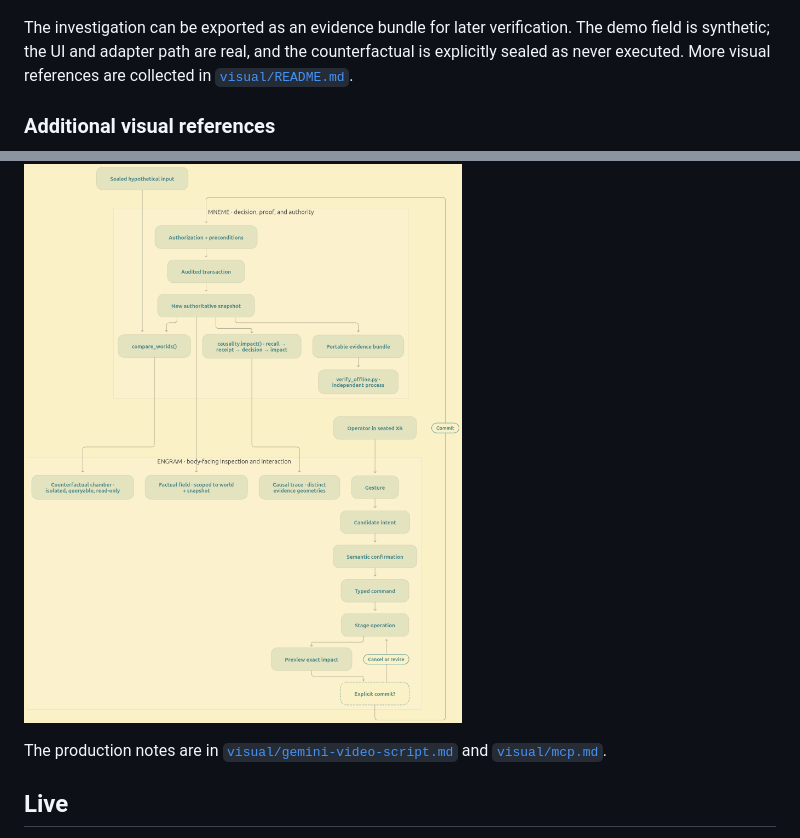
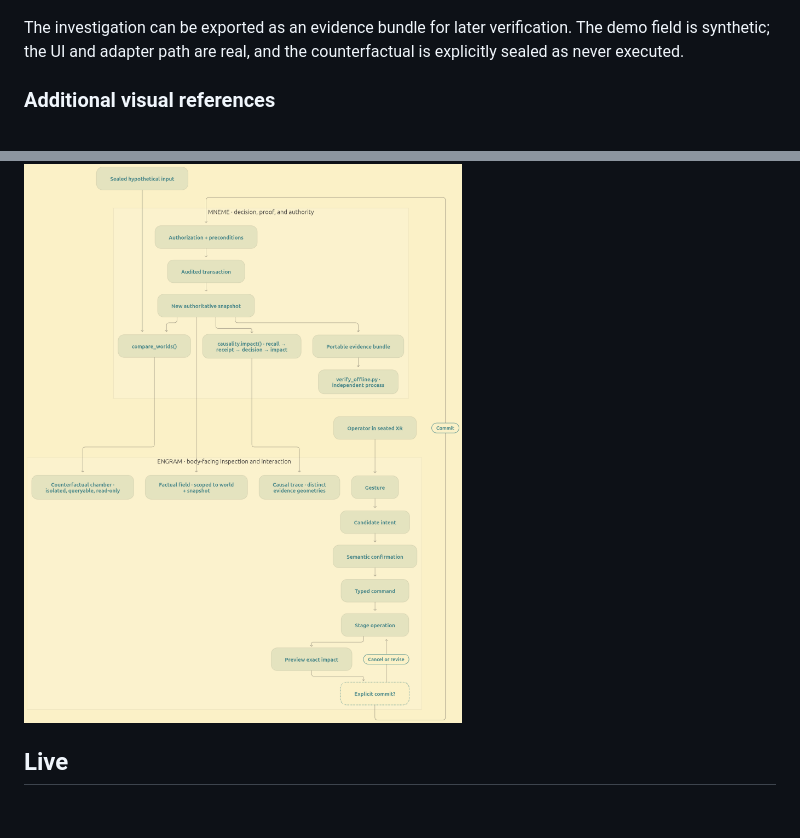
Before and after one commit to annatchijova/engram, a Markdown page: README.md, 2 parts joined by grey strips. Rendered like a GitHub page; blank space fills up the shorter version.

Commit message:
Refresh README visual references

```diff
--- a/README.md
+++ b/README.md
@@ -147,7 +141,6 @@ Direct, derived, unattested, and possible relationships are not collapsed into o
 
 The investigation can be exported as an evidence bundle for later verification.
 The demo field is synthetic; the UI and adapter path are real, and the
-counterfactual is explicitly sealed as never executed. More visual references
-are collected in [`visual/README.md`](visual/README.md).
+counterfactual is explicitly sealed as never executed.
 
 ### Additional visual references
@@ -156,8 +161,6 @@ are collected in [`visual/README.md`](visual/README.md).
 
 ![ENGRAM architecture diagram](visual/mermaid-diagram.png)
 
-The production notes are in [`visual/gemini-video-script.md`](visual/gemini-video-script.md)
-and [`visual/mcp.md`](visual/mcp.md).
 
 ## Live
 
```
Also changed, not shown: other parts of README.md (+12 -6 lines), visual/README.md (deleted, +0 -65 lines), visual/gemini-video-script.md (deleted, +0 -129 lines), visual/mcp.md (deleted, +0 -189 lines), visual/Screenshot from 2026-11-13 11-18-41.png (added), visual/Screenshot from 2026-11-13 11-18-56.png (added), visual/Screenshot from 2026-11-13 11-52-08.png (added), visual/Screenshot from 2026-11-13 16-55-36.png (added), visual/Screenshot from 2026-11-13 17-00-02.png (added), visual/Screenshot from 2026-11-13 17-00-20.png (added).
